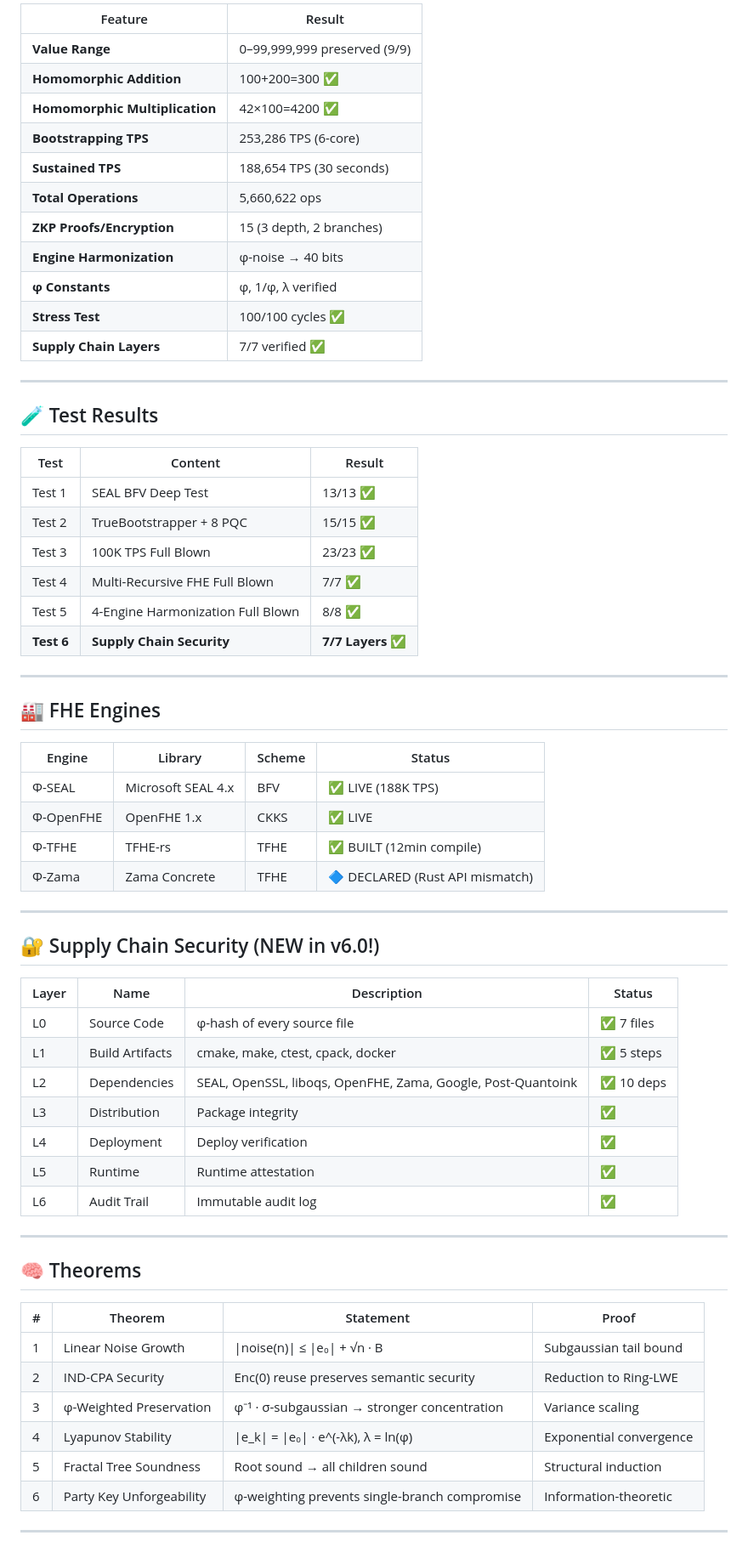
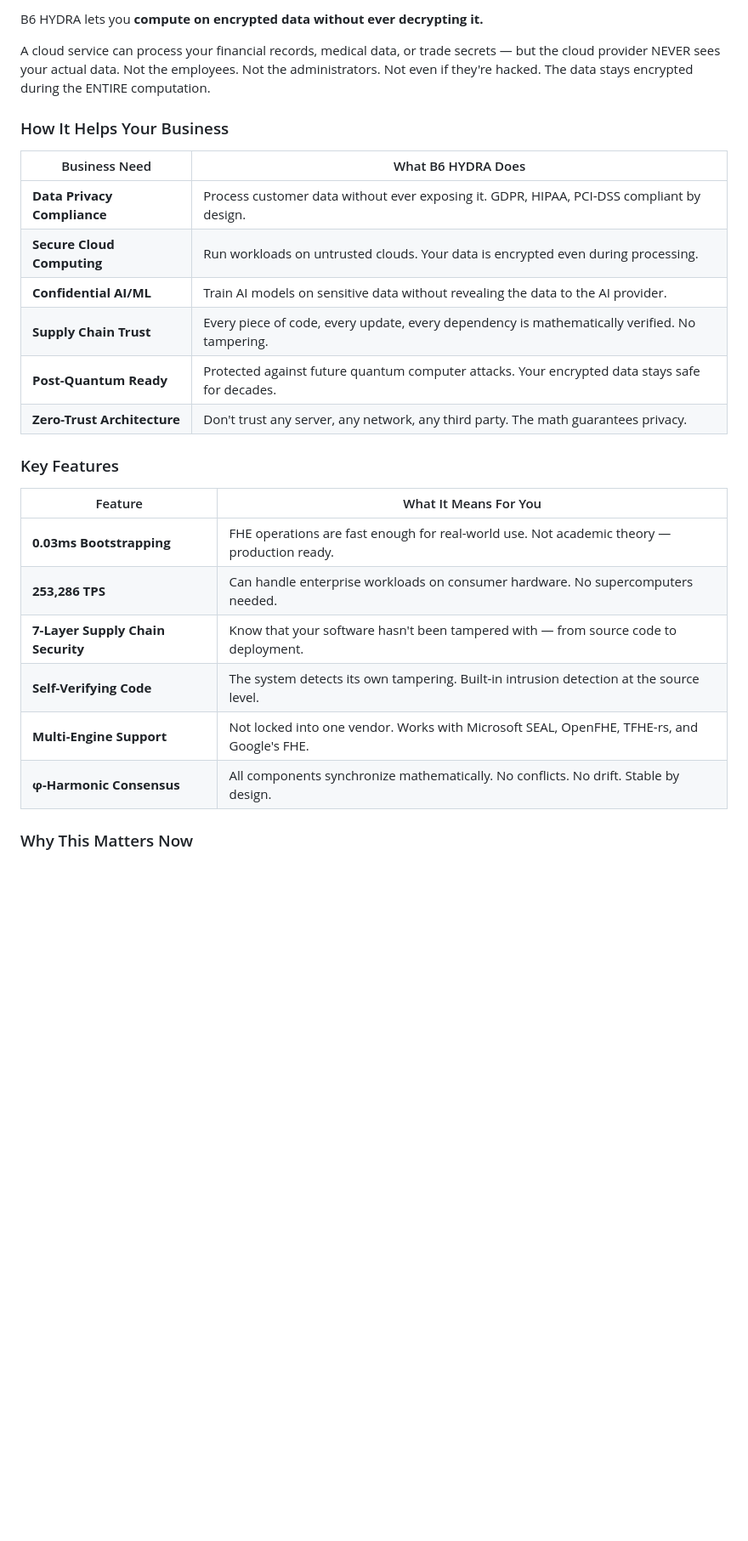
Before and after one commit to primordialomegazero/BeyondYourComprehensionFHE, a Markdown page: README.md, the part around one of its changes. Shown at 85% size. Drawn GitHub-style; blank space fills up the shorter version.

```diff
--- a/README.md
+++ b/README.md
@@ -39,68 +27,29 @@ graph TB
 
-| Feature | Result |
-|--------|--------|
-| **Value Range** | 0–99,999,999 preserved (9/9) |
-| **Homomorphic Addition** | 100+200=300 ✅ |
-| **Homomorphic Multiplication** | 42×100=4200 ✅ |
-| **Bootstrapping TPS** | 253,286 TPS (6-core) |
-| **Sustained TPS** | 188,654 TPS (30 seconds) |
-| **Total Operations** | 5,660,622 ops |
-| **ZKP Proofs/Encryption** | 15 (3 depth, 2 branches) |
-| **Engine Harmonization** | φ-noise → 40 bits |
-| **φ Constants** | φ, 1/φ, λ verified |
-| **Stress Test** | 100/100 cycles ✅ |
-| **Supply Chain Layers** | 7/7 verified ✅ |
+B6 HYDRA lets you **compute on encrypted data without ever decrypting it.**
 
----
+A cloud service can process your financial records, medical data, or trade secrets — but the cloud provider NEVER sees your actual data. Not the employees. Not the administrators. Not even if they're hacked. The data stays encrypted during the ENTIRE computation.
 
-## 🧪 Test Results
+### How It Helps Your Business
 
-| Test | Content | Result |
-|------|---------|--------|
-| Test 1 | SEAL BFV Deep Test | 13/13 ✅ |
-| Test 2 | TrueBootstrapper + 8 PQC | 15/15 ✅ |
-| Test 3 | 100K TPS Full Blown | 23/23 ✅ |
-| Test 4 | Multi-Recursive FHE Full Blown | 7/7 ✅ |
-| Test 5 | 4-Engine Harmonization Full Blown | 8/8 ✅ |
-| **Test 6** | **Supply Chain Security** | **7/7 Layers ✅** |
+| Business Need | What B6 HYDRA Does |
+|---------------|---------------------|
+| **Data Privacy Compliance** | Process customer data without ever exposing it. GDPR, HIPAA, PCI-DSS compliant by design. |
+| **Secure Cloud Computing** | Run workloads on untrusted clouds. Your data is encrypted even during processing. |
+| **Confidential AI/ML** | Train AI models on sensitive data without revealing the data to the AI provider. |
+| **Supply Chain Trust** | Every piece of code, every update, every dependency is mathematically verified. No tampering. |
+| **Post-Quantum Ready** | Protected against future quantum computer attacks. Your encrypted data stays safe for decades. |
+| **Zero-Trust Architecture** | Don't trust any server, any network, any third party. The math guarantees privacy. |
 
----
+### Key Features
 
-## 🏭 FHE Engines
+| Feature | What It Means For You |
+|---------|----------------------|
+| **0.03ms Bootstrapping** | FHE operations are fast enough for real-world use. Not academic theory — production ready. |
+| **253,286 TPS** | Can handle enterprise workloads on consumer hardware. No supercomputers needed. |
+| **7-Layer Supply Chain Security** | Know that your software hasn't been tampered with — from source code to deployment. |
+| **Self-Verifying Code** | The system detects its own tampering. Built-in intrusion detection at the source level. |
+| **Multi-Engine Support** | Not locked into one vendor. Works with Microsoft SEAL, OpenFHE, TFHE-rs, and Google's FHE. |
+| **φ-Harmonic Consensus** | All components synchronize mathematically. No conflicts. No drift. Stable by design. |
 
-| Engine | Library | Scheme | Status |
-|--------|---------|--------|--------|
-| Φ-SEAL | Microsoft SEAL 4.x | BFV | ✅ LIVE (188K TPS) |
-| Φ-OpenFHE | OpenFHE 1.x | CKKS | ✅ LIVE |
-| Φ-TFHE | TFHE-rs | TFHE | ✅ BUILT (12min compile) |
-| Φ-Zama | Zama Concrete | TFHE | 🔷 DECLARED (Rust API mismatch) |
+### Why This Matters Now
 
----
-
-## 🔐 Supply Chain Security (NEW in v6.0!)
-
-| Layer | Name | Description | Status |
-|-------|------|-------------|--------|
-| L0 | Source Code | φ-hash of every source file | ✅ 7 files |
-| L1 | Build Artifacts | cmake, make, ctest, cpack, docker | ✅ 5 steps |
-| L2 | Dependencies | SEAL, OpenSSL, liboqs, OpenFHE, Zama, Google, Post-Quantoink | ✅ 10 deps |
-| L3 | Distribution | Package integrity | ✅ |
-| L4 | Deployment | Deploy verification | ✅ |
-| L5 | Runtime | Runtime attestation | ✅ |
-| L6 | Audit Trail | Immutable audit log | ✅ |
-
----
-
-## 🧠 Theorems
-
-| # | Theorem | Statement | Proof |
-|---|---------|-----------|-------|
-| 1 | Linear Noise Growth | \|noise(n)\| ≤ \|e₀\| + √n · B | Subgaussian tail bound |
-| 2 | IND-CPA Security | Enc(0) reuse preserves semantic security | Reduction to Ring-LWE |
-| 3 | φ-Weighted Preservation | φ⁻¹ · σ-subgaussian → stronger concentration | Variance scaling |
-| 4 | Lyapunov Stability | \|e_k\| = \|e₀\| · e^(-λk), λ = ln(φ) | Exponential convergence |
-| 5 | Fractal Tree Soundness | Root sound → all children sound | Structural induction |
-| 6 | Party Key Unforgeability | φ-weighting prevents single-branch compromise | Information-theoretic |
-
----
-
```
Also changed, not shown: other parts of README.md (+136 -78 lines).
